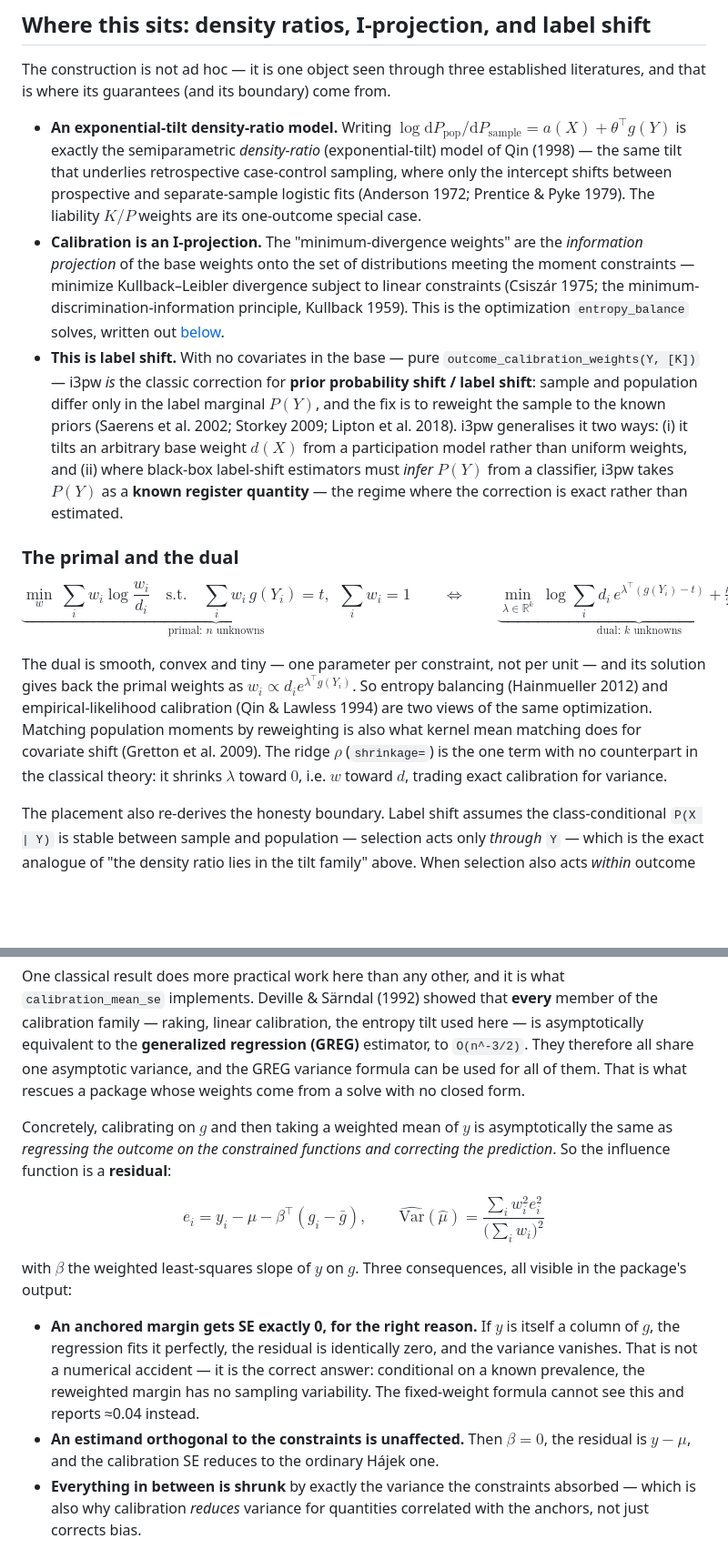
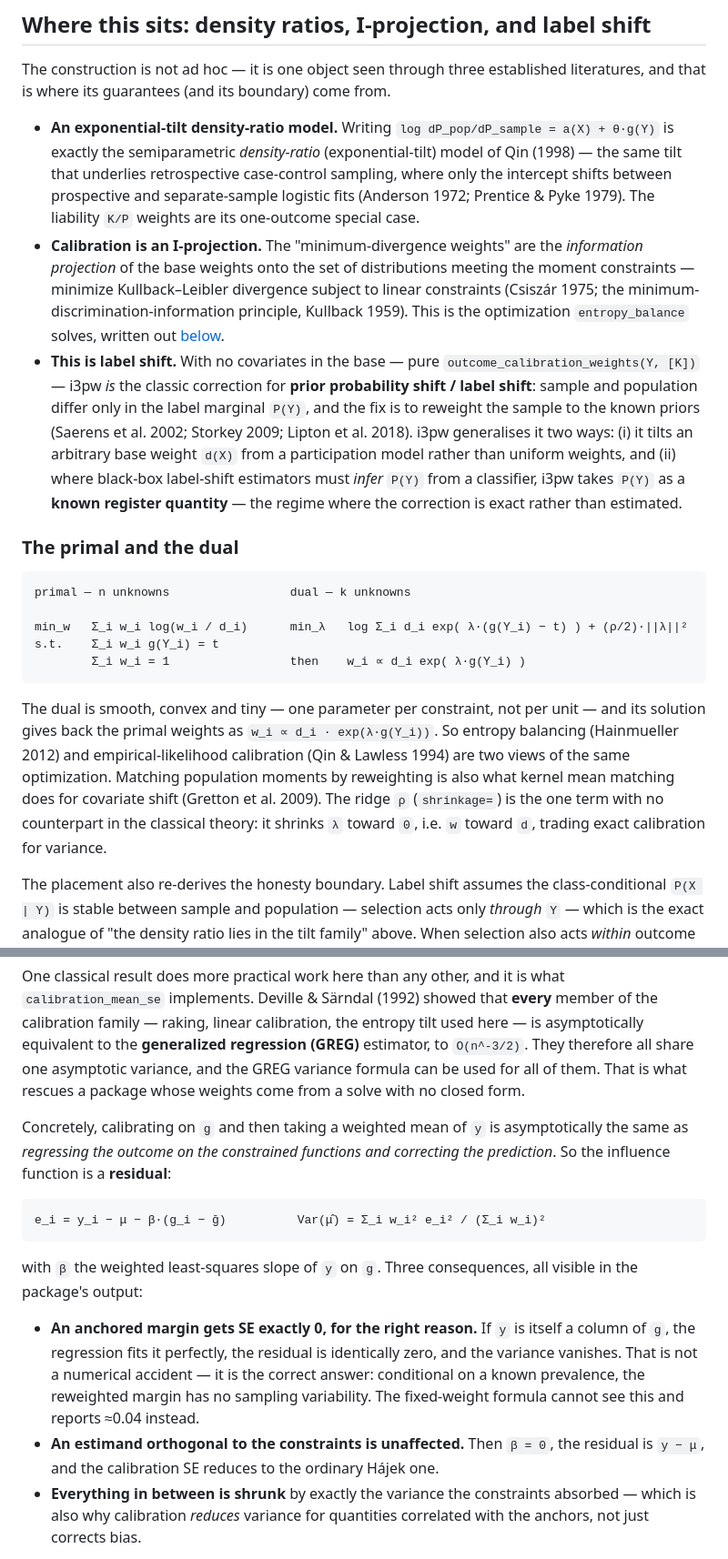
Before and after one commit to bvilhjal/i3pw, a Markdown page: docs/theory.md, 2 parts joined by grey strips. Shown at 91% size. GitHub-like rendering; blank space fills up the shorter version.

````diff
--- a/docs/theory.md
+++ b/docs/theory.md
@@ -154,11 +152,11 @@ The construction is not ad hoc — it is one object seen through three establish
 and that is where its guarantees (and its boundary) come from.
 
 - **An exponential-tilt density-ratio model.** Writing
-  $\log \mathrm{d}P_{\text{pop}} / \mathrm{d}P_{\text{sample}} = a(X) + \theta^\top g(Y)$ is
+  `log dP_pop/dP_sample = a(X) + θ·g(Y)` is
   exactly the semiparametric *density-ratio* (exponential-tilt) model of Qin (1998) — the same
   tilt that underlies retrospective case-control sampling, where only the intercept shifts
   between prospective and separate-sample logistic fits (Anderson 1972; Prentice & Pyke 1979).
-  The liability $K/P$ weights are its one-outcome special case.
+  The liability `K/P` weights are its one-outcome special case.
 - **Calibration is an I-projection.** The "minimum-divergence weights" are the *information
   projection* of the base weights onto the set of distributions meeting the moment constraints
   — minimize Kullback–Leibler divergence subject to linear constraints (Csiszár 1975; the
@@ -167,29 +165,29 @@ and that is where its guarantees (and its boundary) come from.
 - **This is label shift.** With no covariates in the base — pure
   `outcome_calibration_weights(Y, [K])` — i3pw *is* the classic correction for **prior
   probability shift / label shift**: sample and population differ only in the label marginal
-  $P(Y)$, and the fix is to reweight the sample to the known priors (Saerens et al. 2002;
+  `P(Y)`, and the fix is to reweight the sample to the known priors (Saerens et al. 2002;
   Storkey 2009; Lipton et al. 2018). i3pw generalises it two ways: (i) it tilts an arbitrary
-  base weight $d(X)$ from a participation model rather than uniform weights, and (ii) where
-  black-box label-shift estimators must *infer* $P(Y)$ from a classifier, i3pw takes $P(Y)$ as
+  base weight `d(X)` from a participation model rather than uniform weights, and (ii) where
+  black-box label-shift estimators must *infer* `P(Y)` from a classifier, i3pw takes `P(Y)` as
   a **known register quantity** — the regime where the correction is exact rather than estimated.
 
 ### The primal and the dual
 
-$$
-\underbrace{\min_{w}\ \sum_i w_i \log \frac{w_i}{d_i}
-\quad \text{s.t.} \quad \sum_i w_i\, g(Y_i) = t,\ \ \sum_i w_i = 1}_{\text{primal: } n \text{ unknowns}}
-\qquad\Longleftrightarrow\qquad
-\underbrace{\min_{\lambda \in \mathbb{R}^{k}}\ \log \sum_i d_i\,
-e^{\lambda^\top (g(Y_i) - t)} + \tfrac{\rho}{2}\lVert\lambda\rVert^2}_{\text{dual: } k \text{ unknowns}}
-$$
+```
+primal — n unknowns                 dual — k unknowns
+
+min_w   Σ_i w_i log(w_i / d_i)      min_λ   log Σ_i d_i exp( λ·(g(Y_i) − t) ) + (ρ/2)·||λ||²
+s.t.    Σ_i w_i g(Y_i) = t
+        Σ_i w_i = 1                 then    w_i ∝ d_i exp( λ·g(Y_i) )
+```
 
 The dual is smooth, convex and tiny — one parameter per constraint, not per unit — and its
-solution gives back the primal weights as $w_i \propto d_i e^{\lambda^\top g(Y_i)}$. So
+solution gives back the primal weights as `w_i ∝ d_i · exp(λ·g(Y_i))`. So
 entropy balancing (Hainmueller 2012) and empirical-likelihood calibration (Qin & Lawless
 1994) are two views of the same optimization. Matching population moments by reweighting is
 also what kernel mean matching does for covariate shift (Gretton et al. 2009). The ridge
-$\rho$ (`shrinkage=`) is the one term with no counterpart in the classical theory: it
-shrinks $\lambda$ toward $0$, i.e. $w$ toward $d$, trading exact calibration for variance.
+`ρ` (`shrinkage=`) is the one term with no counterpart in the classical theory: it
+shrinks `λ` toward `0`, i.e. `w` toward `d`, trading exact calibration for variance.
 
 The placement also re-derives the honesty boundary. Label shift assumes the class-conditional
 `P(X | Y)` is stable between sample and population — selection acts only *through* `Y` — which is
@@ -209,27 +207,25 @@ asymptotically equivalent to the **generalized regression (GREG)** estimator, to
 formula can be used for all of them. That is what rescues a package whose weights come
 from a solve with no closed form.
 
-Concretely, calibrating on $g$ and then taking a weighted mean of $y$ is asymptotically
+Concretely, calibrating on `g` and then taking a weighted mean of `y` is asymptotically
 the same as *regressing the outcome on the constrained functions and correcting the
 prediction*. So the influence
 function is a **residual**:
 
-$$
-e_i = y_i - \mu - \beta^\top (g_i - \bar{g}),
-\qquad
-\widehat{\mathrm{Var}}(\hat\mu) = \frac{\sum_i w_i^2 e_i^2}{\big(\sum_i w_i\big)^2}
-$$
+```
+e_i = y_i − μ − β·(g_i − ḡ)          Var(μ̂) = Σ_i w_i² e_i² / (Σ_i w_i)²
+```
 
-with $\beta$ the weighted least-squares slope of $y$ on $g$. Three consequences, all
+with `β` the weighted least-squares slope of `y` on `g`. Three consequences, all
 visible in the package's output:
 
-- **An anchored margin gets SE exactly 0, for the right reason.** If $y$ is itself a
-  column of $g$, the regression fits it perfectly, the residual is identically zero, and
+- **An anchored margin gets SE exactly 0, for the right reason.** If `y` is itself a
+  column of `g`, the regression fits it perfectly, the residual is identically zero, and
   the variance vanishes. That is not a numerical accident — it is the correct answer:
   conditional on a known prevalence, the reweighted margin has no sampling variability.
   The fixed-weight formula cannot see this and reports ≈0.04 instead.
-- **An estimand orthogonal to the constraints is unaffected.** Then $\beta = 0$, the
-  residual is $y - \mu$, and the calibration SE reduces to the ordinary Hájek one.
+- **An estimand orthogonal to the constraints is unaffected.** Then `β = 0`, the
+  residual is `y − μ`, and the calibration SE reduces to the ordinary Hájek one.
 - **Everything in between is shrunk** by exactly the variance the constraints absorbed —
   which is also why calibration *reduces* variance for quantities correlated with the
   anchors, not just corrects bias.
````
Also changed, not shown: other parts of docs/theory.md (+56 -58 lines), docs/guide.md (+29 -35 lines), docs/studies.md (+9 -10 lines).
